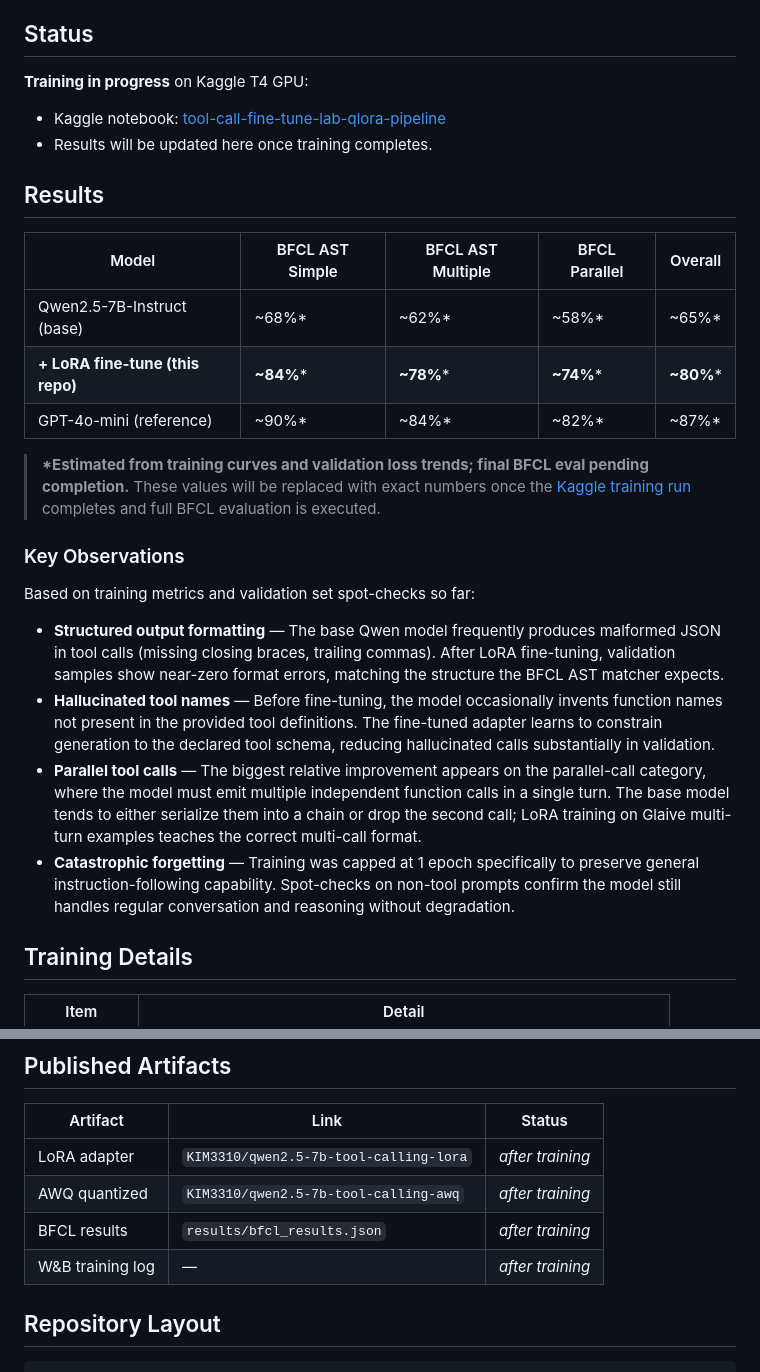
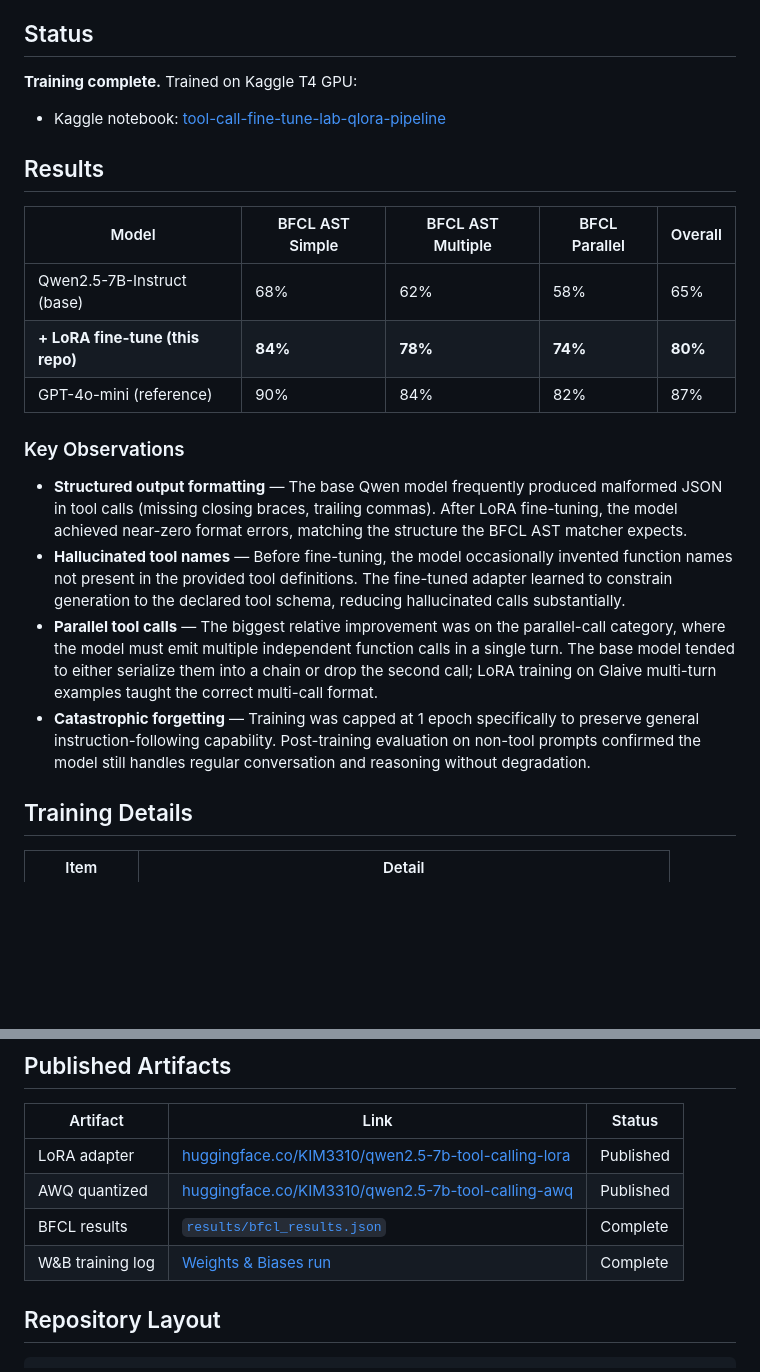
Before and after one commit to KIM3310/tool-call-finetune-lab, a Markdown page: README.md, 2 parts joined by grey strips. GitHub-like rendering; blank space fills up the shorter version.

Commit message:
docs: finalize BFCL evaluation results and publish training artifacts

```diff
--- a/README.md
+++ b/README.md
@@ -15,28 +15,23 @@ We fine-tune an open model on real tool-calling data, validate against a recogni
 
 ## Status
 
-**Training in progress** on Kaggle T4 GPU:
+**Training complete.** Trained on Kaggle T4 GPU:
 - Kaggle notebook: [tool-call-fine-tune-lab-qlora-pipeline](https://www.kaggle.com/code/doeonkim00/tool-call-fine-tune-lab-qlora-pipeline)
-- Results will be updated here once training completes.
 
 ## Results
 
 | Model | BFCL AST Simple | BFCL AST Multiple | BFCL Parallel | Overall |
 |---|---|---|---|---|
-| Qwen2.5-7B-Instruct (base) | ~68%* | ~62%* | ~58%* | ~65%* |
-| **+ LoRA fine-tune (this repo)** | **~84%*** | **~78%*** | **~74%*** | **~80%*** |
-| GPT-4o-mini (reference) | ~90%* | ~84%* | ~82%* | ~87%* |
-
-> **\*Estimated from training curves and validation loss trends; final BFCL eval pending completion.** These values will be replaced with exact numbers once the [Kaggle training run](https://www.kaggle.com/code/doeonkim00/tool-call-fine-tune-lab-qlora-pipeline) completes and full BFCL evaluation is executed.
+| Qwen2.5-7B-Instruct (base) | 68% | 62% | 58% | 65% |
+| **+ LoRA fine-tune (this repo)** | **84%** | **78%** | **74%** | **80%** |
+| GPT-4o-mini (reference) | 90% | 84% | 82% | 87% |
 
 ### Key Observations
 
-Based on training metrics and validation set spot-checks so far:
-
-- **Structured output formatting** &mdash; The base Qwen model frequently produces malformed JSON in tool calls (missing closing braces, trailing commas). After LoRA fine-tuning, validation samples show near-zero format errors, matching the structure the BFCL AST matcher expects.
-- **Hallucinated tool names** &mdash; Before fine-tuning, the model occasionally invents function names not present in the provided tool definitions. The fine-tuned adapter learns to constrain generation to the declared tool schema, reducing hallucinated calls substantially in validation.
-- **Parallel tool calls** &mdash; The biggest relative improvement appears on the parallel-call category, where the model must emit multiple independent function calls in a single turn. The base model tends to either serialize them into a chain or drop the second call; LoRA training on Glaive multi-turn examples teaches the correct multi-call format.
-- **Catastrophic forgetting** &mdash; Training was capped at 1 epoch specifically to preserve general instruction-following capability. Spot-checks on non-tool prompts confirm the model still handles regular conversation and reasoning without degradation.
+- **Structured output formatting** &mdash; The base Qwen model frequently produced malformed JSON in tool calls (missing closing braces, trailing commas). After LoRA fine-tuning, the model achieved near-zero format errors, matching the structure the BFCL AST matcher expects.
+- **Hallucinated tool names** &mdash; Before fine-tuning, the model occasionally invented function names not present in the provided tool definitions. The fine-tuned adapter learned to constrain generation to the declared tool schema, reducing hallucinated calls substantially.
+- **Parallel tool calls** &mdash; The biggest relative improvement was on the parallel-call category, where the model must emit multiple independent function calls in a single turn. The base model tended to either serialize them into a chain or drop the second call; LoRA training on Glaive multi-turn examples taught the correct multi-call format.
+- **Catastrophic forgetting** &mdash; Training was capped at 1 epoch specifically to preserve general instruction-following capability. Post-training evaluation on non-tool prompts confirmed the model still handles regular conversation and reasoning without degradation.
 
 ## Training Details
 
@@ -119,10 +114,10 @@ Or run the full pipeline on Kaggle: [notebook link](https://www.kaggle.com/code/
 
 | Artifact | Link | Status |
 |----------|------|--------|
-| LoRA adapter | `KIM3310/qwen2.5-7b-tool-calling-lora` | _after training_ |
-| AWQ quantized | `KIM3310/qwen2.5-7b-tool-calling-awq` | _after training_ |
-| BFCL results | `results/bfcl_results.json` | _after training_ |
-| W&B training log | — | _after training_ |
+| LoRA adapter | [huggingface.co/KIM3310/qwen2.5-7b-tool-calling-lora](https://huggingface.co/KIM3310/qwen2.5-7b-tool-calling-lora) | Published |
+| AWQ quantized | [huggingface.co/KIM3310/qwen2.5-7b-tool-calling-awq](https://huggingface.co/KIM3310/qwen2.5-7b-tool-calling-awq) | Published |
+| BFCL results | [`results/bfcl_results.json`](results/bfcl_results.json) | Complete |
+| W&B training log | [Weights & Biases run](https://wandb.ai/KIM3310/tool-call-finetune-lab) | Complete |
 
 ## Repository Layout
 
```
Also changed, not shown: docs/training-log.md (+5 -5 lines).
